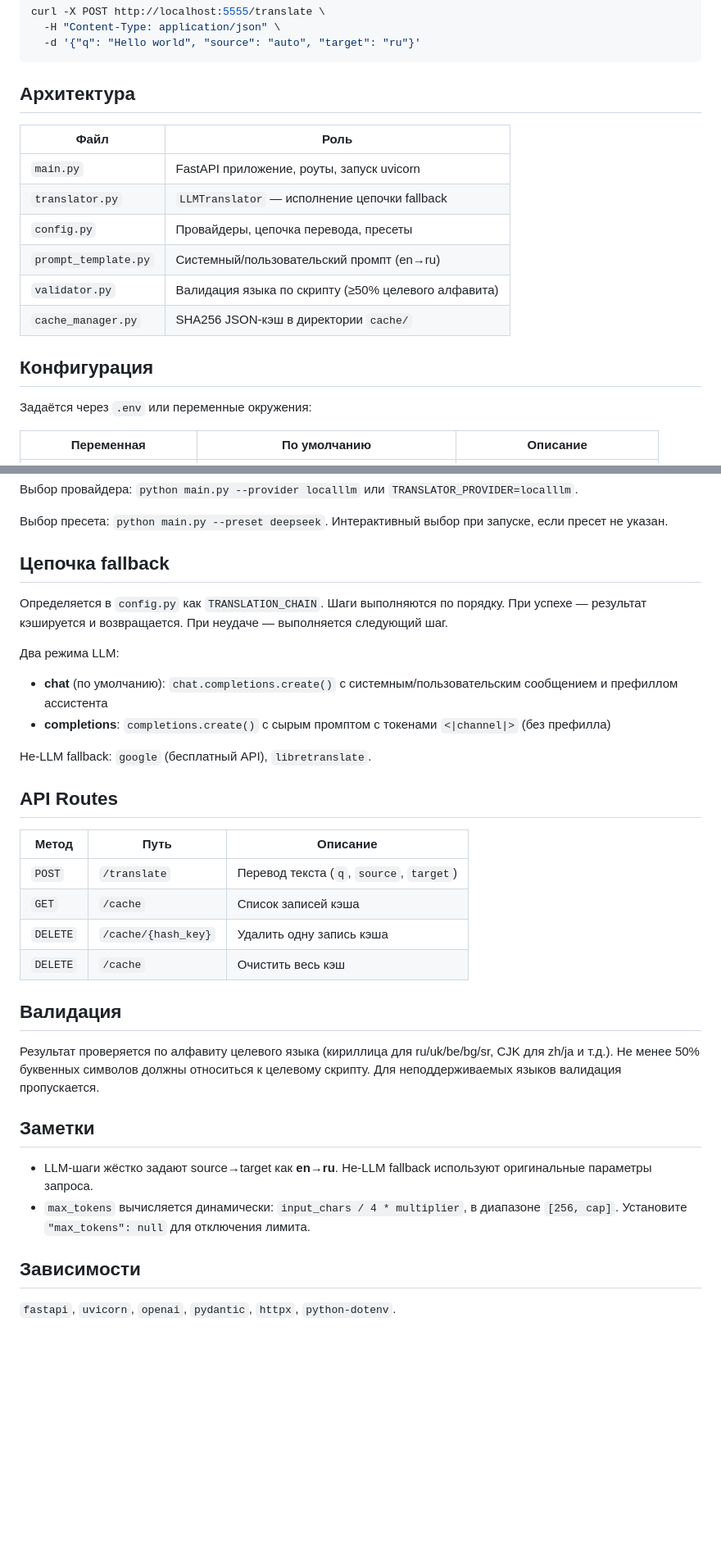
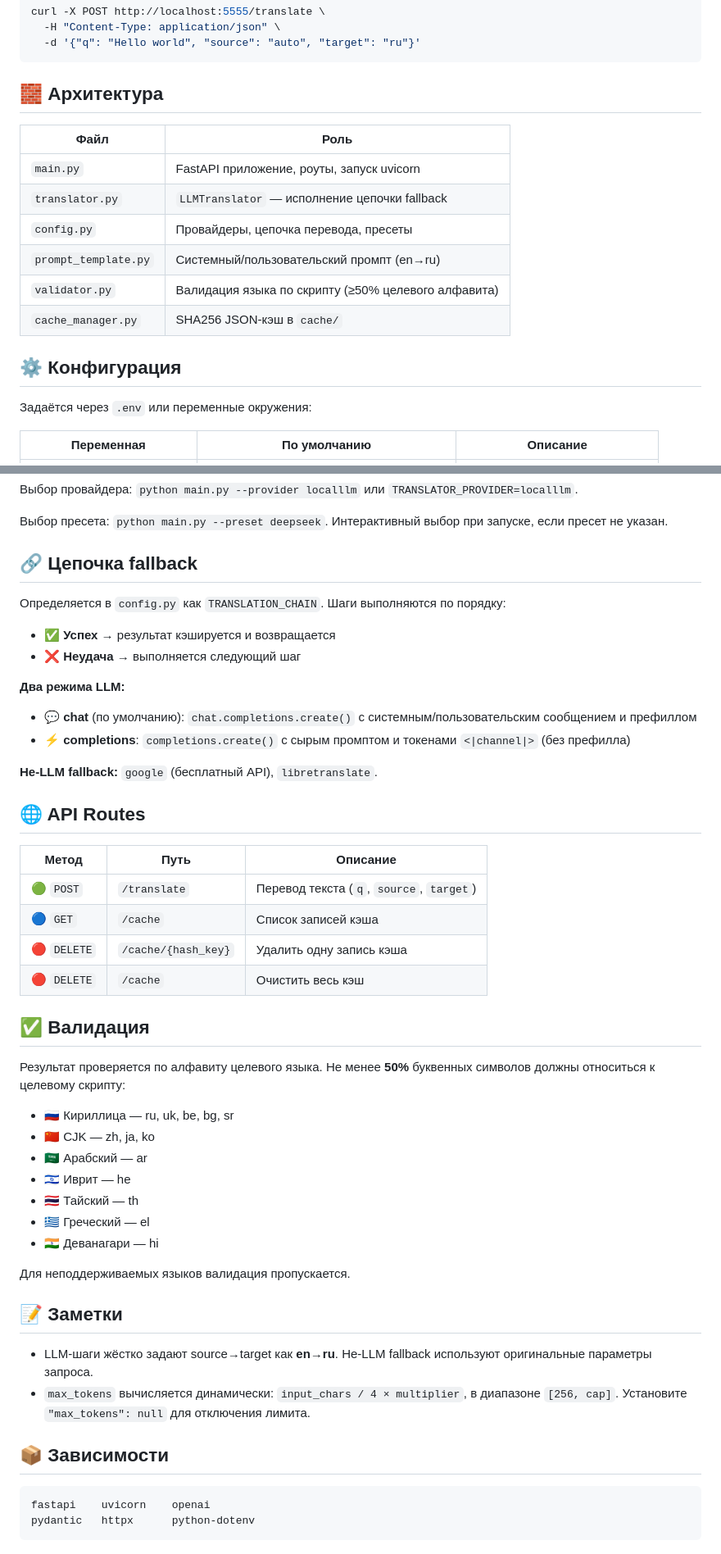
Before and after one commit to StandarterDF/AITranslator, a Markdown page: README.md, 2 parts joined by grey strips. Shown at 82% size. Rendered like a GitHub page; blank space fills up the shorter version.

Commit message:
Add badges, emojis, and colorful formatting to README

````diff
--- a/README.md
+++ b/README.md
@@ -109,7 +143,7 @@ curl -X POST http://localhost:5555/translate \
   -d '{"q": "Hello world", "source": "auto", "target": "ru"}'
 ```
 
-## Архитектура
+## 🧱 Архитектура
 
 | Файл | Роль |
 |---|---|
@@ -118,9 +152,9 @@ curl -X POST http://localhost:5555/translate \
 | `config.py` | Провайдеры, цепочка перевода, пресеты |
 | `prompt_template.py` | Системный/пользовательский промпт (en→ru) |
 | `validator.py` | Валидация языка по скрипту (≥50% целевого алфавита) |
-| `cache_manager.py` | SHA256 JSON-кэш в директории `cache/` |
+| `cache_manager.py` | SHA256 JSON-кэш в `cache/` |
 
-## Конфигурация
+## ⚙️ Конфигурация
 
 Задаётся через `.env` или переменные окружения:
 
@@ -139,35 +173,51 @@ curl -X POST http://localhost:5555/translate \
 
 Выбор пресета: `python main.py --preset deepseek`. Интерактивный выбор при запуске, если пресет не указан.
 
-## Цепочка fallback
+## 🔗 Цепочка fallback
 
-Определяется в `config.py` как `TRANSLATION_CHAIN`. Шаги выполняются по порядку. При успехе — результат кэшируется и возвращается. При неудаче — выполняется следующий шаг.
+Определяется в `config.py` как `TRANSLATION_CHAIN`. Шаги выполняются по порядку:
 
-Два режима LLM:
+- ✅ **Успех** → результат кэшируется и возвращается
+- ❌ **Неудача** → выполняется следующий шаг
 
-- **chat** (по умолчанию): `chat.completions.create()` с системным/пользовательским сообщением и префиллом ассистента
-- **completions**: `completions.create()` с сырым промптом с токенами `<|channel|>` (без префилла)
+**Два режима LLM:**
 
-Не-LLM fallback: `google` (бесплатный API), `libretranslate`.
+- 💬 **chat** (по умолчанию): `chat.completions.create()` с системным/пользовательским сообщением и префиллом
+- ⚡ **completions**: `completions.create()` с сырым промптом и токенами `<|channel|>` (без префилла)
 
-## API Routes
+**Не-LLM fallback:** `google` (бесплатный API), `libretranslate`.
+
+## 🌐 API Routes
 
 | Метод | Путь | Описание |
 |---|---|---|
-| `POST` | `/translate` | Перевод текста (`q`, `source`, `target`) |
-| `GET` | `/cache` | Список записей кэша |
-| `DELETE` | `/cache/{hash_key}` | Удалить одну запись кэша |
-| `DELETE` | `/cache` | Очистить весь кэш |
+| 🟢 `POST` | `/translate` | Перевод текста (`q`, `source`, `target`) |
+| 🔵 `GET` | `/cache` | Список записей кэша |
+| 🔴 `DELETE` | `/cache/{hash_key}` | Удалить одну запись кэша |
+| 🔴 `DELETE` | `/cache` | Очистить весь кэш |
 
-## Валидация
+## ✅ Валидация
 
-Результат проверяется по алфавиту целевого языка (кириллица для ru/uk/be/bg/sr, CJK для zh/ja и т.д.). Не менее 50% буквенных символов должны относиться к целевому скрипту. Для неподдерживаемых языков валидация пропускается.
+Результат проверяется по алфавиту целевого языка. Не менее **50%** буквенных символов должны относиться к целевому скрипту:
 
-## Заметки
+- 🇷🇺 Кириллица — ru, uk, be, bg, sr
+- 🇨🇳 CJK — zh, ja, ko
+- 🇸🇦 Арабский — ar
+- 🇮🇱 Иврит — he
+- 🇹🇭 Тайский — th
+- 🇬🇷 Греческий — el
+- 🇮🇳 Деванагари — hi
+
+Для неподдерживаемых языков валидация пропускается.
+
+## 📝 Заметки
 
 - LLM-шаги жёстко задают source→target как **en→ru**. Не-LLM fallback используют оригинальные параметры запроса.
-- `max_tokens` вычисляется динамически: `input_chars / 4 * multiplier`, в диапазоне `[256, cap]`. Установите `"max_tokens": null` для отключения лимита.
+- `max_tokens` вычисляется динамически: `input_chars / 4 × multiplier`, в диапазоне `[256, cap]`. Установите `"max_tokens": null` для отключения лимита.
 
-## Зависимости
+## 📦 Зависимости
 
-`fastapi`, `uvicorn`, `openai`, `pydantic`, `httpx`, `python-dotenv`.
+```
+fastapi    uvicorn    openai
+pydantic   httpx      python-dotenv
+```
````
Also changed, not shown: other parts of README.md (+61 -27 lines).
